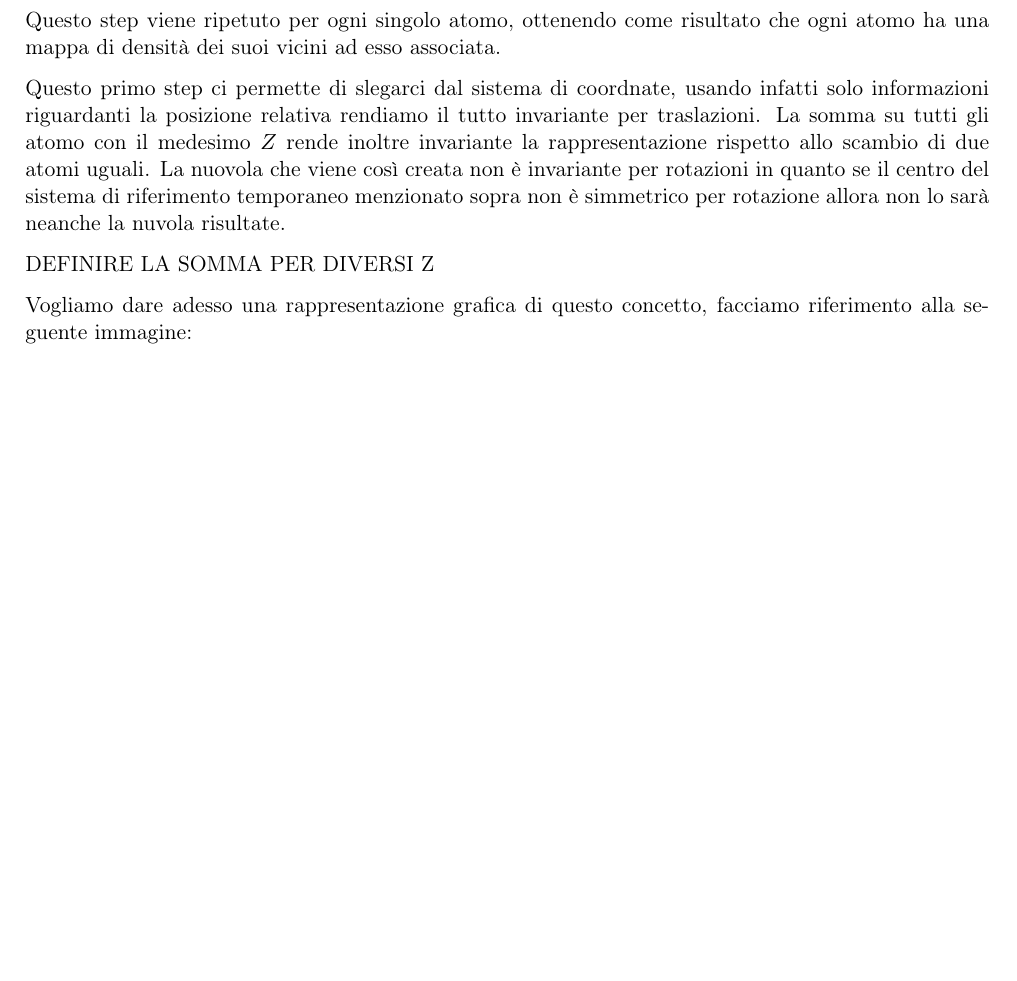
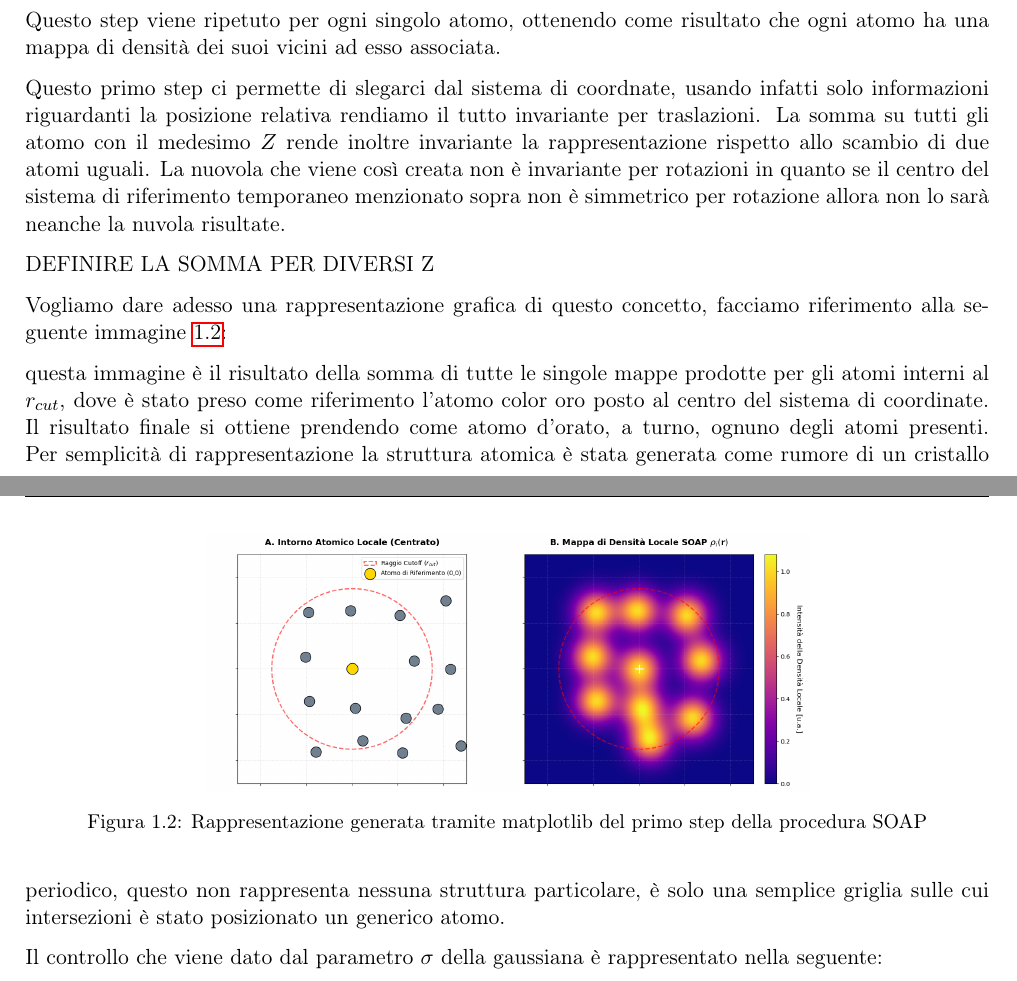
Before and after one commit to albertos-2002/Tesi-3, a LaTeX book (doc/main.tex, which reads doc/chapter/struttura.tex): part of page 6 of 9 before the commit and two parts of pages 6 and 7 of 11 after it, the two joined at a grey line, cut so that both start at the same text, the shorter picture padded with empty space. Compiled offline with pdfLaTeX; a LaTeX package or settings file that is missing is left out.

Commit message:
Update struttura.tex

```diff
--- a/doc/chapter/struttura.tex
+++ b/doc/chapter/struttura.tex
@@ -62,4 +62,15 @@ Questo primo step ci permette di slegarci dal sistema di coordnate, usando infat
 DEFINIRE LA SOMMA PER DIVERSI Z
 
 
-Vogliamo dare adesso una rappresentazione grafica di questo concetto, facciamo riferimento alla seguente immagine:
+Vogliamo dare adesso una rappresentazione grafica di questo concetto, facciamo riferimento alla seguente immagine \ref{fig:soap-step1-example}:
+
+\begin{figure}[h]
+    \centering
+    \includegraphics[scale=0.3]{./img/soap-step1-example.png}
+    \caption{Rappresentazione generata tramite matplotlib del primo step della procedura SOAP}
+    \label{fig:soap-step1-example}
+\end{figure}
+
+questa immagine è il risultato della somma di tutte le singole mappe prodotte per gli atomi interni al $r_{cut}$, dove è stato preso come riferimento l'atomo color oro posto al centro del sistema di coordinate. Il risultato finale si ottiene prendendo come atomo d'orato, a turno, ognuno degli atomi presenti. Per semplicità di rappresentazione la struttura atomica è stata generata come rumore di un cristallo periodico, questo non rappresenta nessuna struttura particolare, è solo una semplice griglia sulle cui intersezioni è stato posizionato un generico atomo.
+
+Il controllo che viene dato dal parametro $\sigma$ della gaussiana è rappresentato nella seguente:
```
